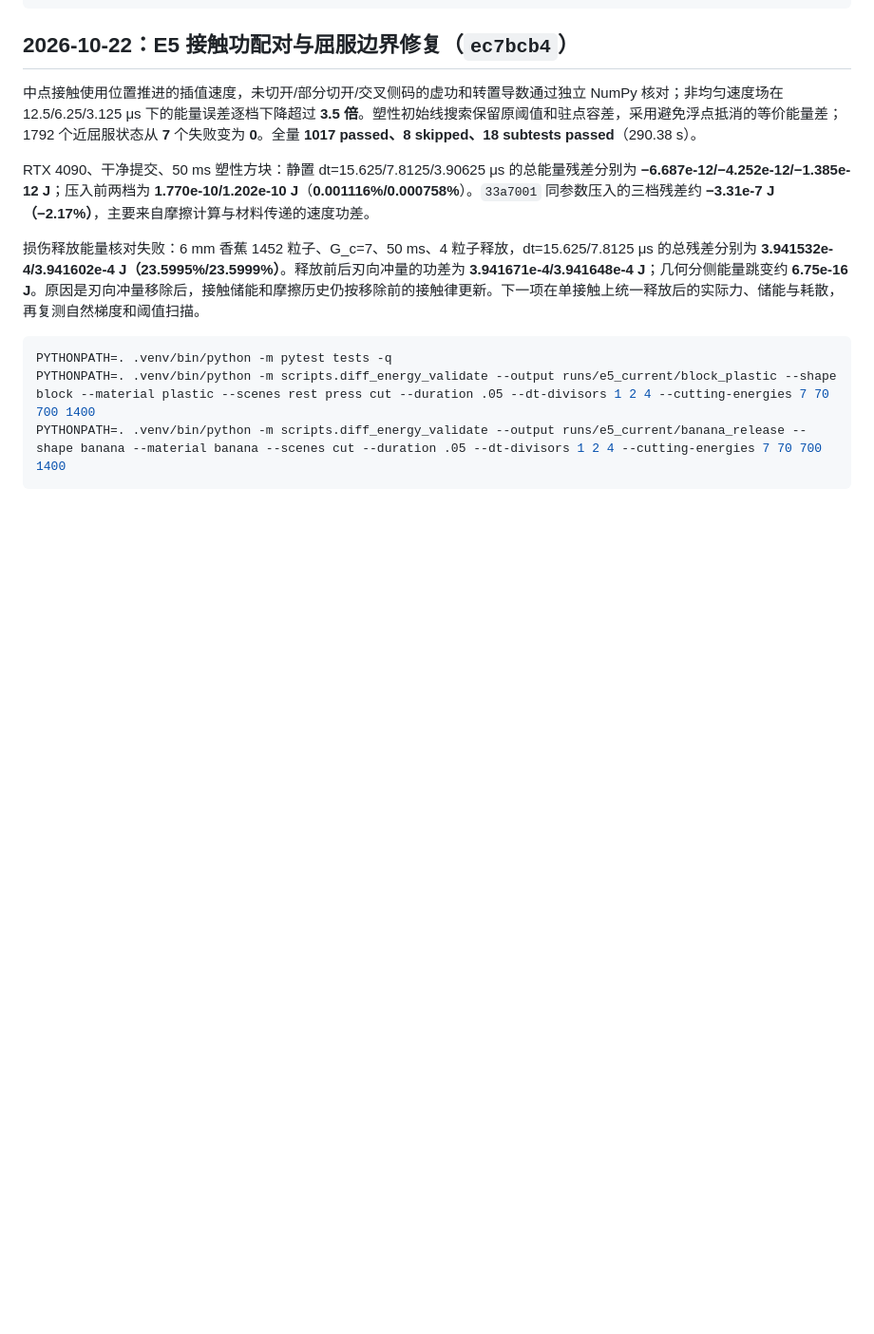
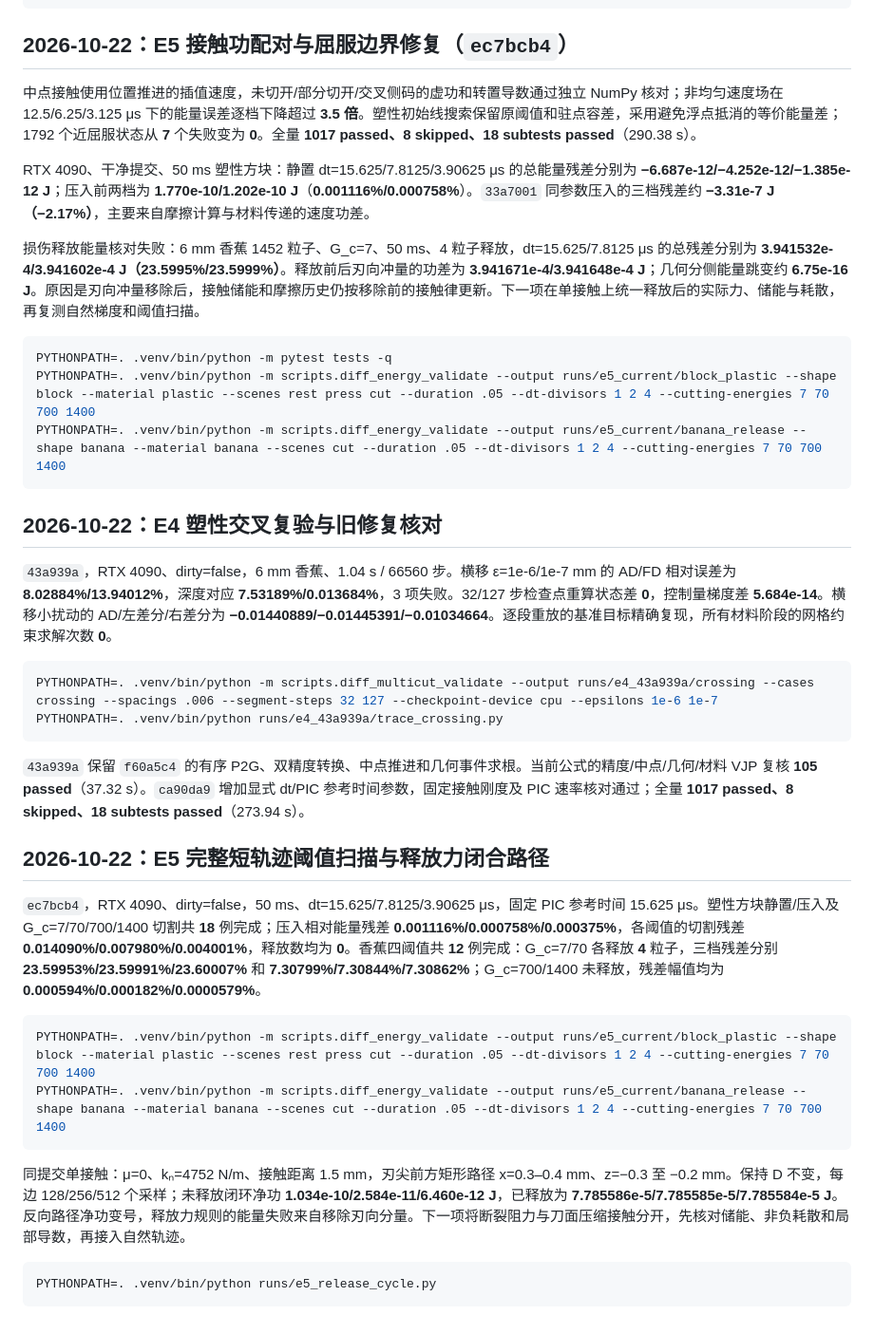
Before and after one commit to Ju6276/BladeMaster-Lab, a Markdown page: docs/RESULTS.md, the part around the change. Shown at 95% size. GitHub-like rendering; blank space fills up the shorter version.

Commit message:
Record release energy counterexample and crossing gradient audits

````diff
--- a/docs/RESULTS.md
+++ b/docs/RESULTS.md
@@ -1037,3 +1037,29 @@ PYTHONPATH=. .venv/bin/python -m pytest tests -q
 PYTHONPATH=. .venv/bin/python -m scripts.diff_energy_validate --output runs/e5_current/block_plastic --shape block --material plastic --scenes rest press cut --duration .05 --dt-divisors 1 2 4 --cutting-energies 7 70 700 1400
 PYTHONPATH=. .venv/bin/python -m scripts.diff_energy_validate --output runs/e5_current/banana_release --shape banana --material banana --scenes cut --duration .05 --dt-divisors 1 2 4 --cutting-energies 7 70 700 1400
 ```
+
+## 2026-10-22：E4 塑性交叉复验与旧修复核对
+
+`43a939a`，RTX 4090、dirty=false，6 mm 香蕉、1.04 s / 66560 步。横移 ε=1e-6/1e-7 mm 的 AD/FD 相对误差为 **8.02884%/13.94012%**，深度对应 **7.53189%/0.013684%**，3 项失败。32/127 步检查点重算状态差 **0**，控制量梯度差 **5.684e-14**。横移小扰动的 AD/左差分/右差分为 **−0.01440889/−0.01445391/−0.01034664**。逐段重放的基准目标精确复现，所有材料阶段的网格约束求解次数 **0**。
+
+```bash
+PYTHONPATH=. .venv/bin/python -m scripts.diff_multicut_validate --output runs/e4_43a939a/crossing --cases crossing --spacings .006 --segment-steps 32 127 --checkpoint-device cpu --epsilons 1e-6 1e-7
+PYTHONPATH=. .venv/bin/python runs/e4_43a939a/trace_crossing.py
+```
+
+`43a939a` 保留 `f60a5c4` 的有序 P2G、双精度转换、中点推进和几何事件求根。当前公式的精度/中点/几何/材料 VJP 复核 **105 passed**（37.32 s）。`ca90da9` 增加显式 dt/PIC 参考时间参数，固定接触刚度及 PIC 速率核对通过；全量 **1017 passed、8 skipped、18 subtests passed**（273.94 s）。
+
+## 2026-10-22：E5 完整短轨迹阈值扫描与释放力闭合路径
+
+`ec7bcb4`，RTX 4090、dirty=false，50 ms、dt=15.625/7.8125/3.90625 μs，固定 PIC 参考时间 15.625 μs。塑性方块静置/压入及 G_c=7/70/700/1400 切割共 **18** 例完成；压入相对能量残差 **0.001116%/0.000758%/0.000375%**，各阈值的切割残差 **0.014090%/0.007980%/0.004001%**，释放数均为 **0**。香蕉四阈值共 **12** 例完成：G_c=7/70 各释放 **4** 粒子，三档残差分别 **23.59953%/23.59991%/23.60007%** 和 **7.30799%/7.30844%/7.30862%**；G_c=700/1400 未释放，残差幅值均为 **0.000594%/0.000182%/0.0000579%**。
+
+```bash
+PYTHONPATH=. .venv/bin/python -m scripts.diff_energy_validate --output runs/e5_current/block_plastic --shape block --material plastic --scenes rest press cut --duration .05 --dt-divisors 1 2 4 --cutting-energies 7 70 700 1400
+PYTHONPATH=. .venv/bin/python -m scripts.diff_energy_validate --output runs/e5_current/banana_release --shape banana --material banana --scenes cut --duration .05 --dt-divisors 1 2 4 --cutting-energies 7 70 700 1400
+```
+
+同提交单接触：μ=0、kₙ=4752 N/m、接触距离 1.5 mm，刃尖前方矩形路径 x=0.3–0.4 mm、z=−0.3 至 −0.2 mm。保持 D 不变，每边 128/256/512 个采样；未释放闭环净功 **1.034e-10/2.584e-11/6.460e-12 J**，已释放为 **7.785586e-5/7.785585e-5/7.785584e-5 J**。反向路径净功变号，释放力规则的能量失败来自移除刃向分量。下一项将断裂阻力与刀面压缩接触分开，先核对储能、非负耗散和局部导数，再接入自然轨迹。
+
+```bash
+PYTHONPATH=. .venv/bin/python runs/e5_release_cycle.py
+```
````
Also changed, not shown: docs/DIFFERENTIABLE.md (+3 -1 lines), docs/HANDOFF.md (+4 -2 lines).
